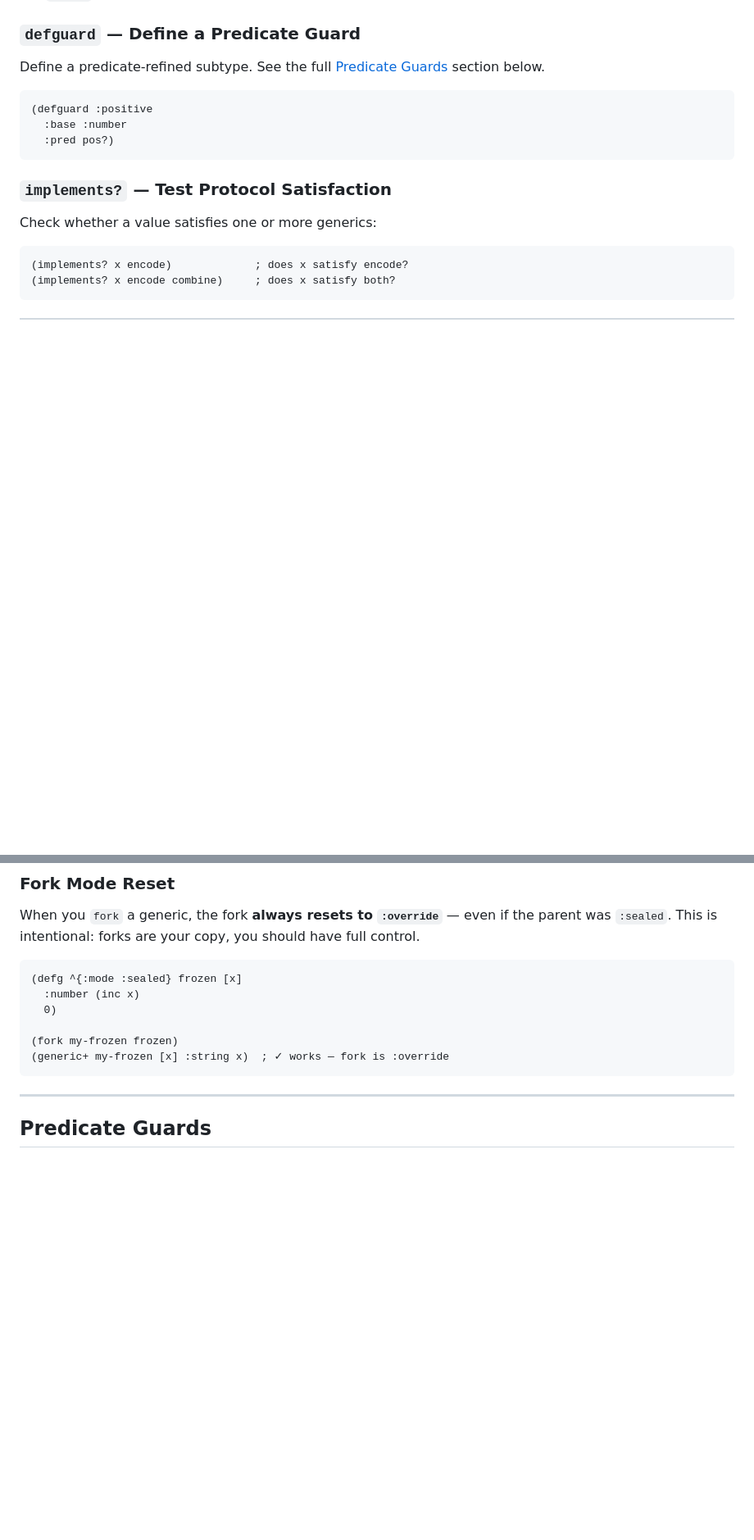
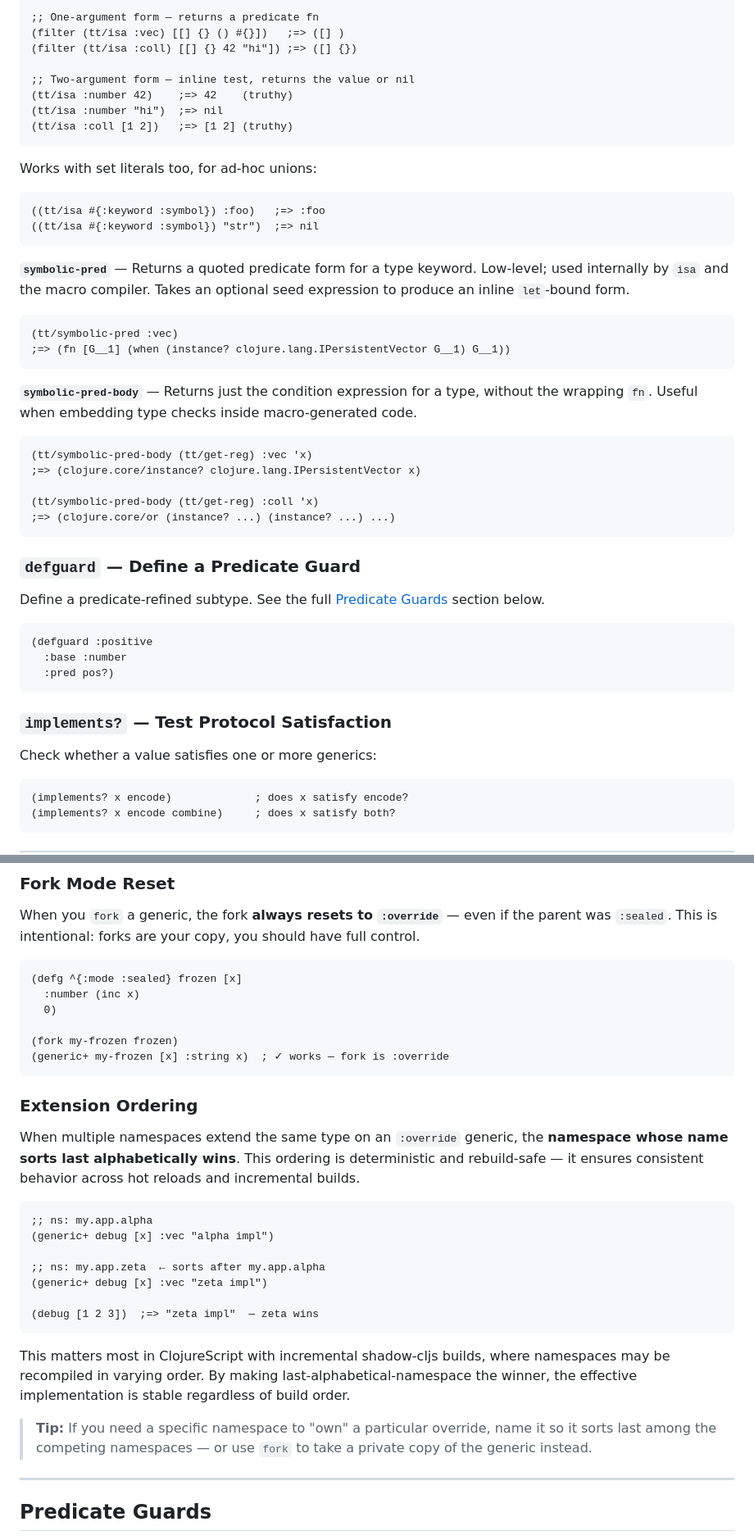
Before and after one commit to pbaille/nemesis, a Markdown page: doc/API.md, 2 parts joined by grey strips. Shown at 82% size. Rendered like a GitHub page; blank space fills up the shorter version.

````diff
--- a/doc/API.md
+++ b/doc/API.md
@@ -302,3 +386,38 @@ Options:
+```clojure
+;; One-argument form — returns a predicate fn
+(filter (tt/isa :vec) [[] {} () #{}])   ;=> ([] )
+(filter (tt/isa :coll) [[] {} 42 "hi"]) ;=> ([] {})
+
+;; Two-argument form — inline test, returns the value or nil
+(tt/isa :number 42)    ;=> 42    (truthy)
+(tt/isa :number "hi")  ;=> nil
+(tt/isa :coll [1 2])   ;=> [1 2] (truthy)
+```
+
+Works with set literals too, for ad-hoc unions:
+
+```clojure
+((tt/isa #{:keyword :symbol}) :foo)   ;=> :foo
+((tt/isa #{:keyword :symbol}) "str")  ;=> nil
+```
+
+**`symbolic-pred`** — Returns a quoted predicate form for a type keyword. Low-level; used internally by `isa` and the macro compiler. Takes an optional seed expression to produce an inline `let`-bound form.
+
+```clojure
+(tt/symbolic-pred :vec)
+;=> (fn [G__1] (when (instance? clojure.lang.IPersistentVector G__1) G__1))
+```
+
+**`symbolic-pred-body`** — Returns just the condition expression for a type, without the wrapping `fn`. Useful when embedding type checks inside macro-generated code.
+
+```clojure
+(tt/symbolic-pred-body (tt/get-reg) :vec 'x)
+;=> (clojure.core/instance? clojure.lang.IPersistentVector x)
+
+(tt/symbolic-pred-body (tt/get-reg) :coll 'x)
+;=> (clojure.core/or (instance? ...) (instance? ...) ...)
+```
+
 ### `defguard` — Define a Predicate Guard
 
 Define a predicate-refined subtype. See the full [Predicate Guards](#predicate-guards) section below.
@@ -403,6 +522,24 @@ When you `fork` a generic, the fork **always resets to `:override`** — even if
 (fork my-frozen frozen)
 (generic+ my-frozen [x] :string x)  ; ✓ works — fork is :override
 ```
+
+### Extension Ordering
+
+When multiple namespaces extend the same type on an `:override` generic, the **namespace whose name sorts last alphabetically wins**. This ordering is deterministic and rebuild-safe — it ensures consistent behavior across hot reloads and incremental builds.
+
+```clojure
+;; ns: my.app.alpha
+(generic+ debug [x] :vec "alpha impl")
+
+;; ns: my.app.zeta  ← sorts after my.app.alpha
+(generic+ debug [x] :vec "zeta impl")
+
+(debug [1 2 3])  ;=> "zeta impl"  — zeta wins
+```
+
+This matters most in ClojureScript with incremental shadow-cljs builds, where namespaces may be recompiled in varying order. By making last-alphabetical-namespace the winner, the effective implementation is stable regardless of build order.
+
+> **Tip:** If you need a specific namespace to "own" a particular override, name it so it sorts last among the competing namespaces — or use `fork` to take a private copy of the generic instead.
 
 ---
 
````
Also changed, not shown: other parts of doc/API.md (+84 -0 lines), README.md (+1 -1 lines).
